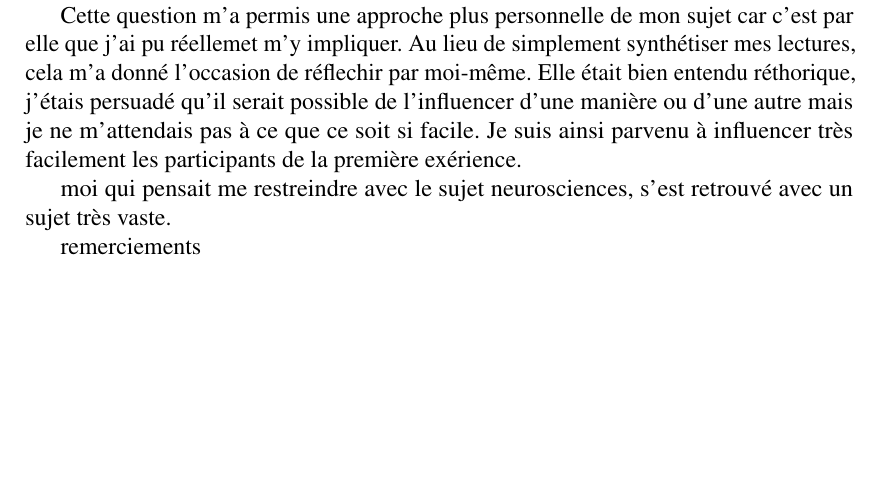
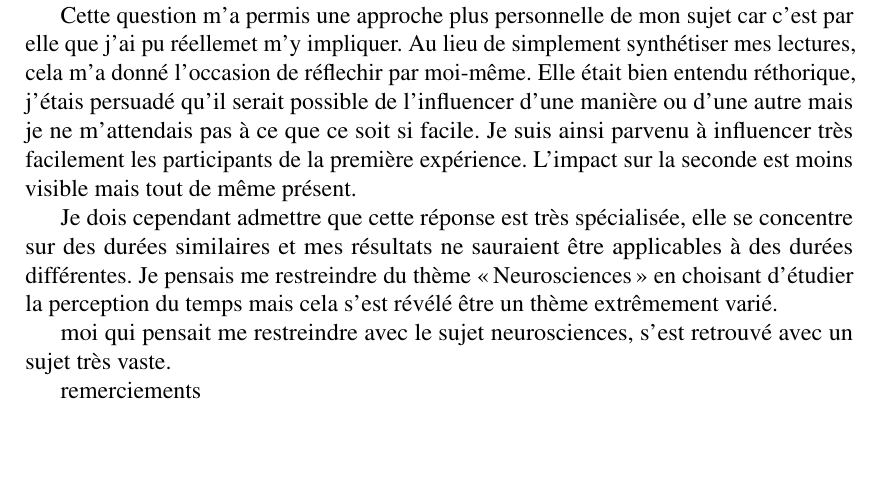
Before and after one commit to Temporalite/TM, a LaTeX book (latex/TM.tex): part of page 32 of 40, cut so that both start at the same text. Compiled offline with pdfLaTeX.

Commit message:
conclusion début fin

```diff
--- a/latex/TM.tex
+++ b/latex/TM.tex
@@ -707,7 +707,9 @@ commençons par répondre à ma problématique. Je l'ai rédigée alors que je n
 Cette partie a probablement été la plus fastidieuse à rédiger car il m'a fallu me renseigner à propos de nombreux domaines. De la psychologie à l'élétroencéphalographie, je me suis ouvert au champ des neurosciences. J'ai réalisé grâce à cela que mon sujet pouvait être traité par différentes approches et qu'il serait prétentieux de vouloir répondre à cette question de manière exhaustive. J'ai cependant compris que l'image que je me faisais du temps était simpliste. je le considérais en effet comme un continuum qui devait être perçu par un mécanisme cérébral simple. Or il n'en est rien, selon l'échelle du temps perçu, les mécanismes diffèrent et ils ne sont pas encore totalement définis. Je me suis intéressé au modèle SET (\emph{scalar expectancy theory}) mais il en existe d'autre pour expliquer le même fonctionnement.
 
 \paragraph{Peut-on influencer la perception du temps ? Si c'est le cas, dans quelle mesure est-ce possible ?}
-Cette question m'a permis une approche plus personnelle de mon sujet car c'est par elle que j'ai pu réellemet m'y impliquer. Au lieu de simplement synthétiser mes lectures, cela m'a donné l'occasion de réflechir par moi-même. Elle était bien entendu réthorique, j'étais persuadé qu'il serait possible de l'influencer d'une manière ou d'une autre mais je ne m'attendais pas à ce que ce soit si facile. Je suis ainsi parvenu à influencer très facilement les participants de la première exérience.
+Cette question m'a permis une approche plus personnelle de mon sujet car c'est par elle que j'ai pu réellemet m'y impliquer. Au lieu de simplement synthétiser mes lectures, cela m'a donné l'occasion de réflechir par moi-même. Elle était bien entendu réthorique, j'étais persuadé qu'il serait possible de l'influencer d'une manière ou d'une autre mais je ne m'attendais pas à ce que ce soit si facile. Je suis ainsi parvenu à influencer très facilement les participants de la première expérience. L'impact sur la seconde est moins visible mais tout de même présent.
+
+Je dois cependant admettre que cette réponse est très spécialisée, elle se concentre sur des durées similaires et mes résultats ne sauraient être applicables à des durées différentes. Je pensais me restreindre du thème «\,Neurosciences\,» en choisant d'étudier la perception du temps mais cela s'est révélé être un thème extrêmement varié.
 
 moi qui pensait me restreindre avec le sujet neurosciences, s'est retrouvé avec un sujet très vaste.
 
```
